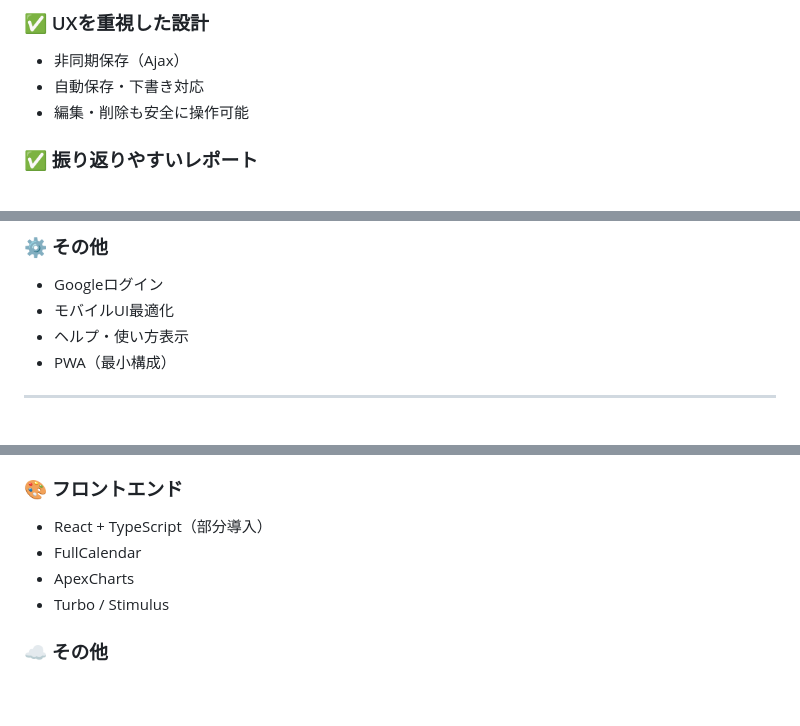
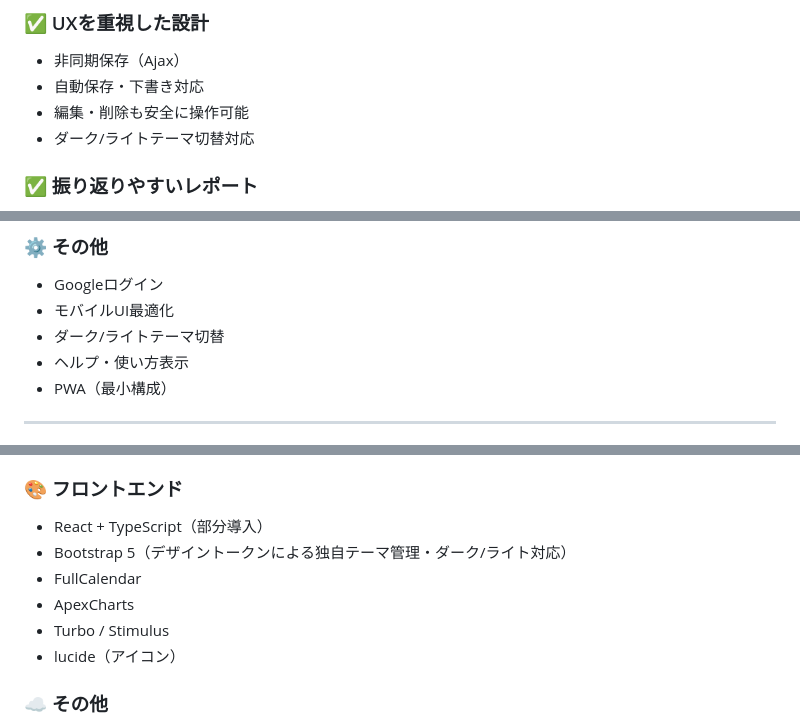
Before and after one commit to Dobermann112/my_training_log, a Markdown page: README.md, 3 parts joined by grey strips. Drawn GitHub-style; blank space fills up the shorter version.

Commit message:
READMEにUI/UX刷新で追加したダーク/ライトテーマ切替を追記
- 推しポイント・機能一覧にダーク/ライトテーマ切替対応を追加
- 技術構成のフロントエンドにBootstrap 5(デザイントークン運用)とlucideを追記

```diff
--- a/README.md
+++ b/README.md
@@ -116,6 +116,7 @@ Googleログインのほか、以下のテストアカウントでもログイ
 - 非同期保存（Ajax）
 - 自動保存・下書き対応
 - 編集・削除も安全に操作可能
+- ダーク/ライトテーマ切替対応
 
 ### ✅ 振り返りやすいレポート
 - 筋トレ・有酸素の集計表示
@@ -181,6 +182,7 @@ Googleログインのほか、以下のテストアカウントでもログイ
 ### ⚙️ その他
 - Googleログイン
 - モバイルUI最適化
+- ダーク/ライトテーマ切替
 - ヘルプ・使い方表示
 - PWA（最小構成）
 
@@ -197,9 +199,11 @@ Googleログインのほか、以下のテストアカウントでもログイ
 
 ### 🎨 フロントエンド
 - React + TypeScript（部分導入）
+- Bootstrap 5（デザイントークンによる独自テーマ管理・ダーク/ライト対応）
 - FullCalendar
 - ApexCharts
 - Turbo / Stimulus
+- lucide（アイコン）
 
 ### ☁️ その他
 - Three.js
```
